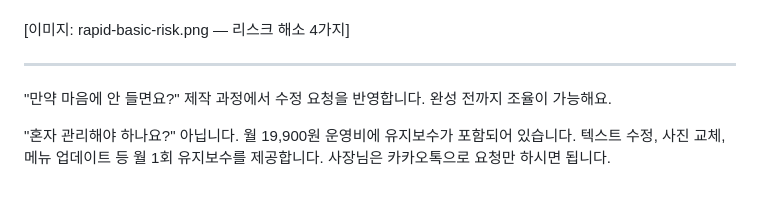
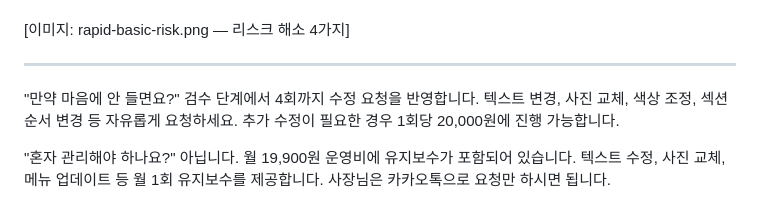
Before and after one commit to stnwkstjbx-lgtm/dongboweb-portfolio, a Markdown page: blog-posts/rapid-product-basic.md, the part around the change. GitHub-like rendering.

Commit message:
content: 수정 횟수 제한 반영 (Light 3회, Basic 4회)
- Light 상세: 검수 3회 + 초과 1회 2만원
- Basic 상세: 검수 4회 + 초과 1회 2만원

Co-Authored-By: Claude Opus 4.6 (1M context) <noreply@anthropic.com>

```diff
--- a/blog-posts/rapid-product-basic.md
+++ b/blog-posts/rapid-product-basic.md
@@ -139,7 +139,9 @@ dongboweb-forge.vercel.app
 ---
 
 "만약 마음에 안 들면요?"
-제작 과정에서 수정 요청을 반영합니다. 완성 전까지 조율이 가능해요.
+검수 단계에서 4회까지 수정 요청을 반영합니다.
+텍스트 변경, 사진 교체, 색상 조정, 섹션 순서 변경 등 자유롭게 요청하세요.
+추가 수정이 필요한 경우 1회당 20,000원에 진행 가능합니다.
 
 "혼자 관리해야 하나요?"
 아닙니다. 월 19,900원 운영비에 유지보수가 포함되어 있습니다.
```
Also changed, not shown: blog-posts/rapid-product-light.md (+3 -1 lines).
